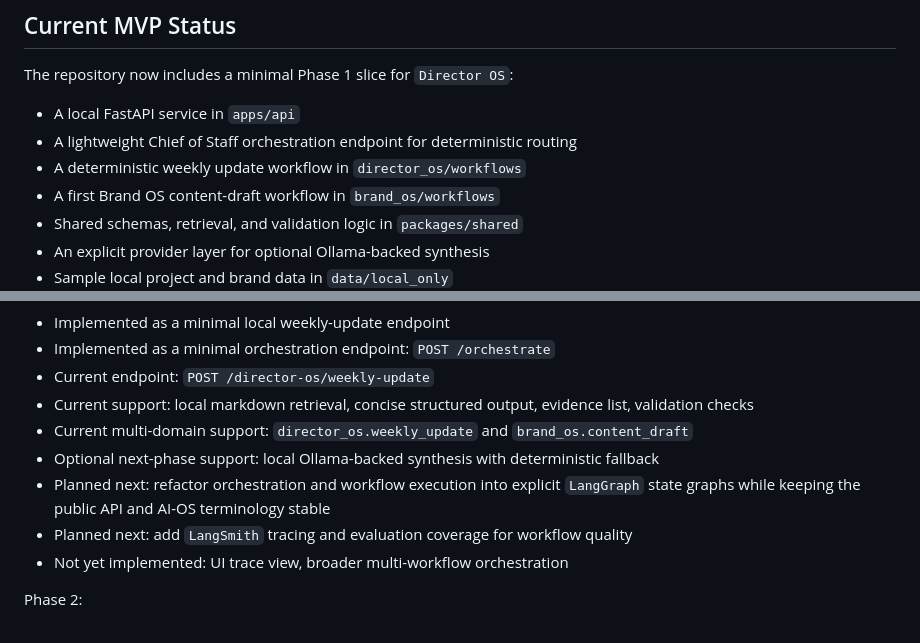
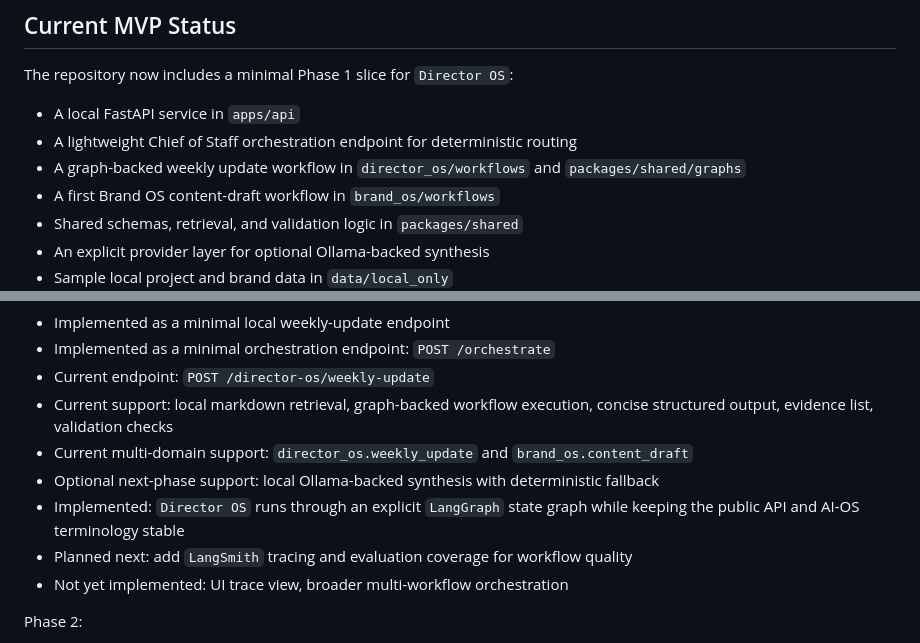
Before and after one commit to ramirez-ai-labs/ai-operating-system, a Markdown page: README.md, 2 parts joined by grey strips. Drawn GitHub-style.

Commit message:
Update docs to reflect implemented LangGraph workflow (#14)

```diff
--- a/README.md
+++ b/README.md
@@ -179,7 +179,7 @@ The repository now includes a minimal Phase 1 slice for `Director OS`:
 
 - A local FastAPI service in `apps/api`
 - A lightweight Chief of Staff orchestration endpoint for deterministic routing
-- A deterministic weekly update workflow in `director_os/workflows`
+- A graph-backed weekly update workflow in `director_os/workflows` and `packages/shared/graphs`
 - A first Brand OS content-draft workflow in `brand_os/workflows`
 - Shared schemas, retrieval, and validation logic in `packages/shared`
 - An explicit provider layer for optional Ollama-backed synthesis
@@ -268,10 +268,10 @@ Phase 1 status:
 - Implemented as a minimal local weekly-update endpoint
 - Implemented as a minimal orchestration endpoint: `POST /orchestrate`
 - Current endpoint: `POST /director-os/weekly-update`
-- Current support: local markdown retrieval, concise structured output, evidence list, validation checks
+- Current support: local markdown retrieval, graph-backed workflow execution, concise structured output, evidence list, validation checks
 - Current multi-domain support: `director_os.weekly_update` and `brand_os.content_draft`
 - Optional next-phase support: local Ollama-backed synthesis with deterministic fallback
-- Planned next: refactor orchestration and workflow execution into explicit `LangGraph` state graphs while keeping the public API and AI-OS terminology stable
+- Implemented: `Director OS` runs through an explicit `LangGraph` state graph while keeping the public API and AI-OS terminology stable
 - Planned next: add `LangSmith` tracing and evaluation coverage for workflow quality
 - Not yet implemented: UI trace view, broader multi-workflow orchestration
 
```
Also changed, not shown: plan.md (+5 -5 lines).
